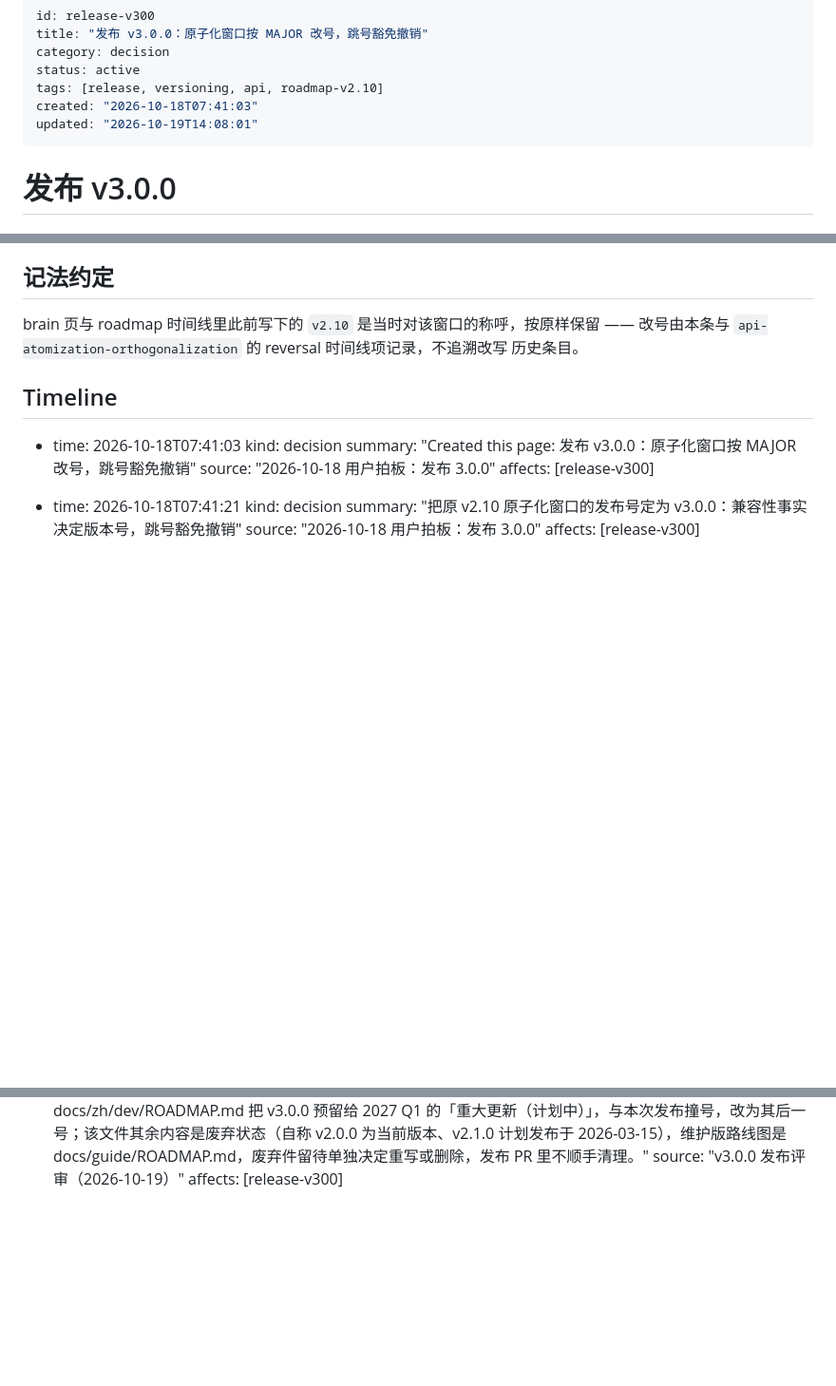
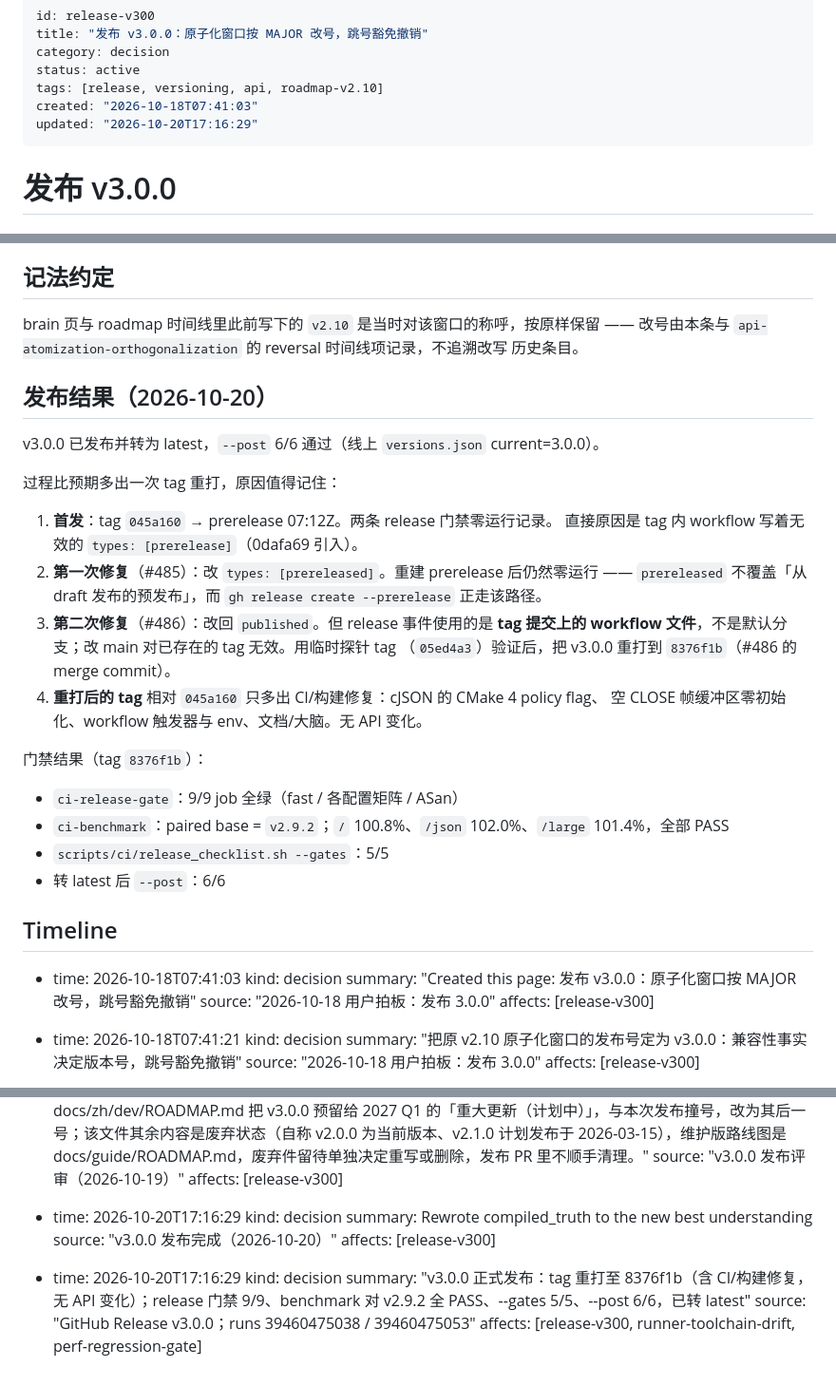
Before and after one commit to adam-ikari/uvhttp, a Markdown page: brain/pages/release-v300.md, 3 parts joined by grey strips. Shown at 95% size. Rendered like a GitHub page; blank space fills up the shorter version.

Commit message:
docs(brain): 记录 v3.0.0 发布结果与 tag 重打原因
release 事件取 tag 内 workflow、prereleased 不覆盖 draft 发布、
tag 重打至 8376f1b；门禁 9/9 与基准全 PASS，--gates 5/5、--post 6/6。

```diff
--- a/brain/pages/release-v300.md
+++ b/brain/pages/release-v300.md
@@ -5,7 +5,7 @@ category: decision
 status: active
 tags: [release, versioning, api, roadmap-v2.10]
 created: "2026-10-18T07:41:03"
-updated: "2026-10-19T14:08:01"
+updated: "2026-10-20T17:16:29"
 ---
 
 <!-- compiled_truth -->
@@ -56,6 +56,29 @@ brain 页与 roadmap 时间线里此前写下的 `v2.10` 是当时对该窗口
 改号由本条与 `api-atomization-orthogonalization` 的 reversal 时间线项记录，不追溯改写
 历史条目。
 
+## 发布结果（2026-10-20）
+
+v3.0.0 已发布并转为 latest，`--post` 6/6 通过（线上 `versions.json` current=3.0.0）。
+
+过程比预期多出一次 tag 重打，原因值得记住：
+
+1. **首发**：tag `045a160` → prerelease 07:12Z。两条 release 门禁零运行记录。
+   直接原因是 tag 内 workflow 写着无效的 `types: [prerelease]`（0dafa69 引入）。
+2. **第一次修复**（#485）：改 `types: [prereleased]`。重建 prerelease 后仍然零运行 ——
+   `prereleased` 不覆盖「从 draft 发布的预发布」，而 `gh release create --prerelease` 正走该路径。
+3. **第二次修复**（#486）：改回 `published`。但 release 事件使用的是 **tag 提交上的
+   workflow 文件**，不是默认分支；改 main 对已存在的 tag 无效。用临时探针 tag
+   （`05ed4a3`）验证后，把 v3.0.0 重打到 `8376f1b`（#486 的 merge commit）。
+4. **重打后的 tag** 相对 `045a160` 只多出 CI/构建修复：cJSON 的 CMake 4 policy flag、
+   空 CLOSE 帧缓冲区零初始化、workflow 触发器与 env、文档/大脑。无 API 变化。
+
+门禁结果（tag `8376f1b`）：
+
+- `ci-release-gate`：9/9 job 全绿（fast / 各配置矩阵 / ASan）
+- `ci-benchmark`：paired base = `v2.9.2`；`/` 100.8%、`/json` 102.0%、`/large` 101.4%，全部 PASS
+- `scripts/ci/release_checklist.sh --gates`：5/5
+- 转 latest 后 `--post`：6/6
+
 
 ## Timeline
 
@@ -76,3 +99,15 @@ brain 页与 roadmap 时间线里此前写下的 `v2.10` 是当时对该窗口
   summary: "评审两处修正：(1) CHANGELOG 的 3.0.0 段补齐 2.9.2 之后漏记的行为修复（#449 prewarm 泄漏、#457 拒绝空 header 名、#464 手工 Content-Length 与压缩的分帧错位）与测试/CI 两项分段，EN/ZH 分段条数逐项对齐；详见 [[release-checklist-enforced]] 的覆盖面缺口。(2) docs/zh/dev/ROADMAP.md 把 v3.0.0 预留给 2027 Q1 的「重大更新（计划中）」，与本次发布撞号，改为其后一号；该文件其余内容是废弃状态（自称 v2.0.0 为当前版本、v2.1.0 计划发布于 2026-03-15），维护版路线图是 docs/guide/ROADMAP.md，废弃件留待单独决定重写或删除，发布 PR 里不顺手清理。"
   source: "v3.0.0 发布评审（2026-10-19）"
   affects: [release-v300]
+
+- time: 2026-10-20T17:16:29
+  kind: decision
+  summary: Rewrote compiled_truth to the new best understanding
+  source: "v3.0.0 发布完成（2026-10-20）"
+  affects: [release-v300]
+
+- time: 2026-10-20T17:16:29
+  kind: decision
+  summary: "v3.0.0 正式发布：tag 重打至 8376f1b（含 CI/构建修复，无 API 变化）；release 门禁 9/9、benchmark 对 v2.9.2 全 PASS、--gates 5/5、--post 6/6，已转 latest"
+  source: "GitHub Release v3.0.0；runs 39460475038 / 39460475053"
+  affects: [release-v300, runner-toolchain-drift, perf-regression-gate]
```
Also changed, not shown: brain/index.md (+1 -1 lines).
